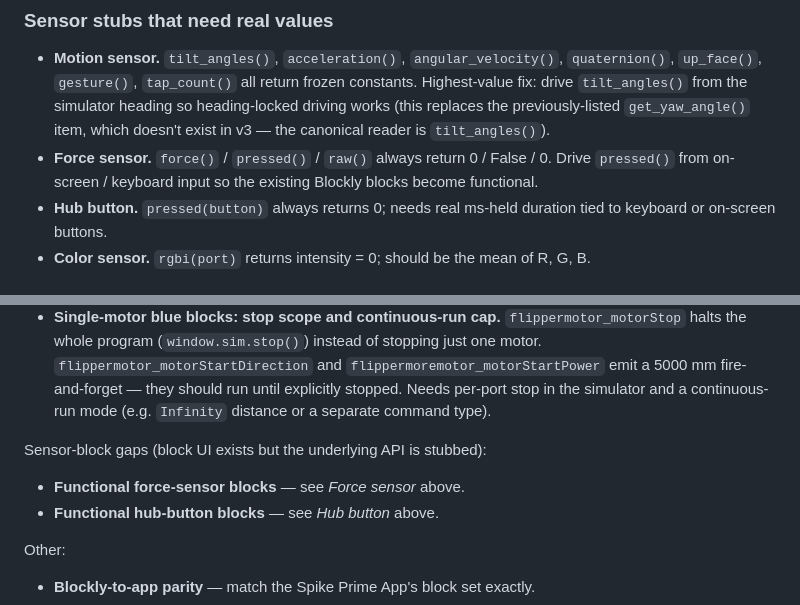
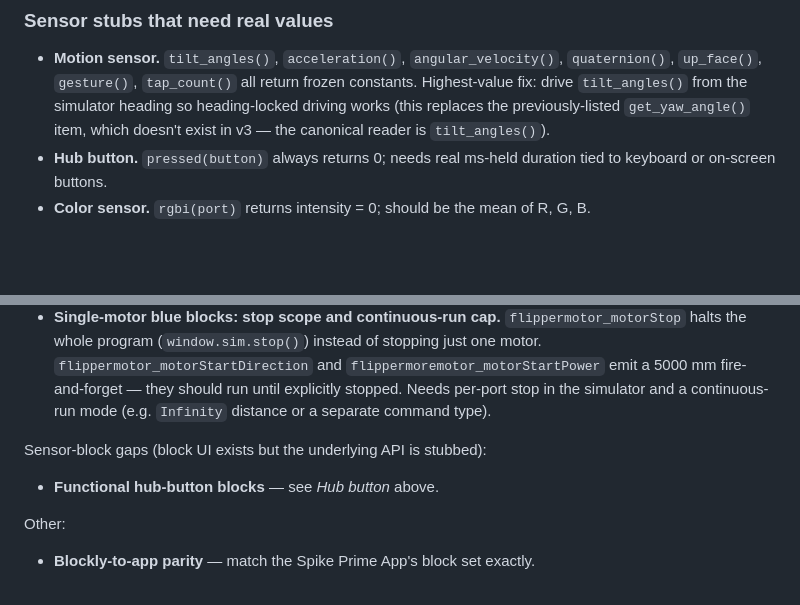
Before and after one commit to sanadfoundation/fll-virtual-robot, a Markdown page: BACKLOG.md, 2 parts joined by grey strips. Drawn GitHub-style; blank space fills up the shorter version.

Commit message:
docs(backlog): strike completed force-sensor items

```diff
--- a/BACKLOG.md
+++ b/BACKLOG.md
@@ -33,7 +33,6 @@ These cascade — fixing the counter unblocks the four reporters and the relativ
 ### Sensor stubs that need real values
 
 - **Motion sensor.** `tilt_angles()`, `acceleration()`, `angular_velocity()`, `quaternion()`, `up_face()`, `gesture()`, `tap_count()` all return frozen constants. Highest-value fix: drive `tilt_angles()` from the simulator heading so heading-locked driving works (this replaces the previously-listed `get_yaw_angle()` item, which doesn't exist in v3 — the canonical reader is `tilt_angles()`).
-- **Force sensor.** `force()` / `pressed()` / `raw()` always return 0 / False / 0. Drive `pressed()` from on-screen / keyboard input so the existing Blockly blocks become functional.
 - **Hub button.** `pressed(button)` always returns 0; needs real ms-held duration tied to keyboard or on-screen buttons.
 - **Color sensor.** `rgbi(port)` returns intensity = 0; should be the mean of R, G, B.
 
@@ -69,7 +68,6 @@ Motor-block gaps (grouped together for easier scanning):
 
 Sensor-block gaps (block UI exists but the underlying API is stubbed):
 
-- **Functional force-sensor blocks** — see *Force sensor* above.
 - **Functional hub-button blocks** — see *Hub button* above.
 
 Other:
```
